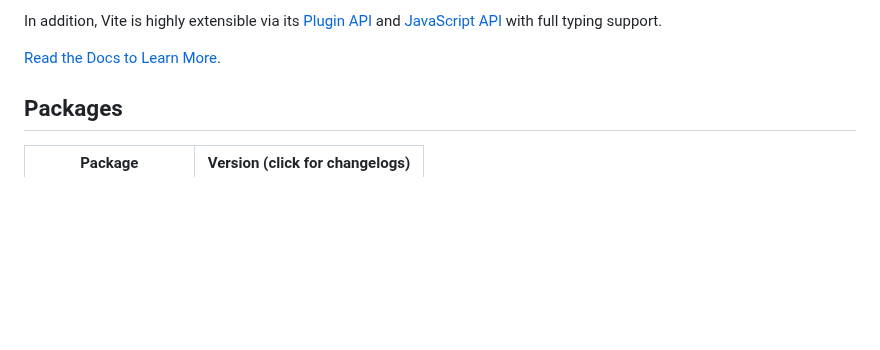
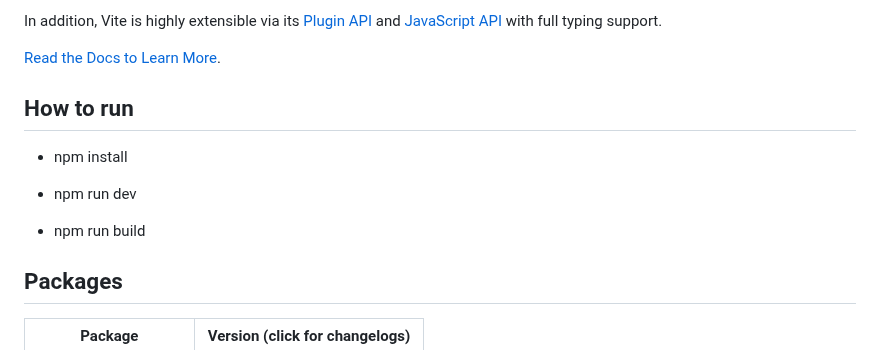
Before and after one commit to monleak/VietnameseTutor, a Markdown page: FE/readme.md, the part around the change. Drawn GitHub-style; blank space fills up the shorter version.

```diff
--- a/FE/readme.md
+++ b/FE/readme.md
@@ -33,6 +33,12 @@ Vite (French word for "quick", pronounced [`/vit/`](https://cdn.jsdelivr.net/gh/
 In addition, Vite is highly extensible via its [Plugin API](https://vitejs.dev/guide/api-plugin.html) and [JavaScript API](https://vitejs.dev/guide/api-javascript.html) with full typing support.
 
 [Read the Docs to Learn More](https://vitejs.dev).
+## How to run
+- npm install
+
+- npm run dev
+
+- npm run build
 
 ## Packages
 
```
